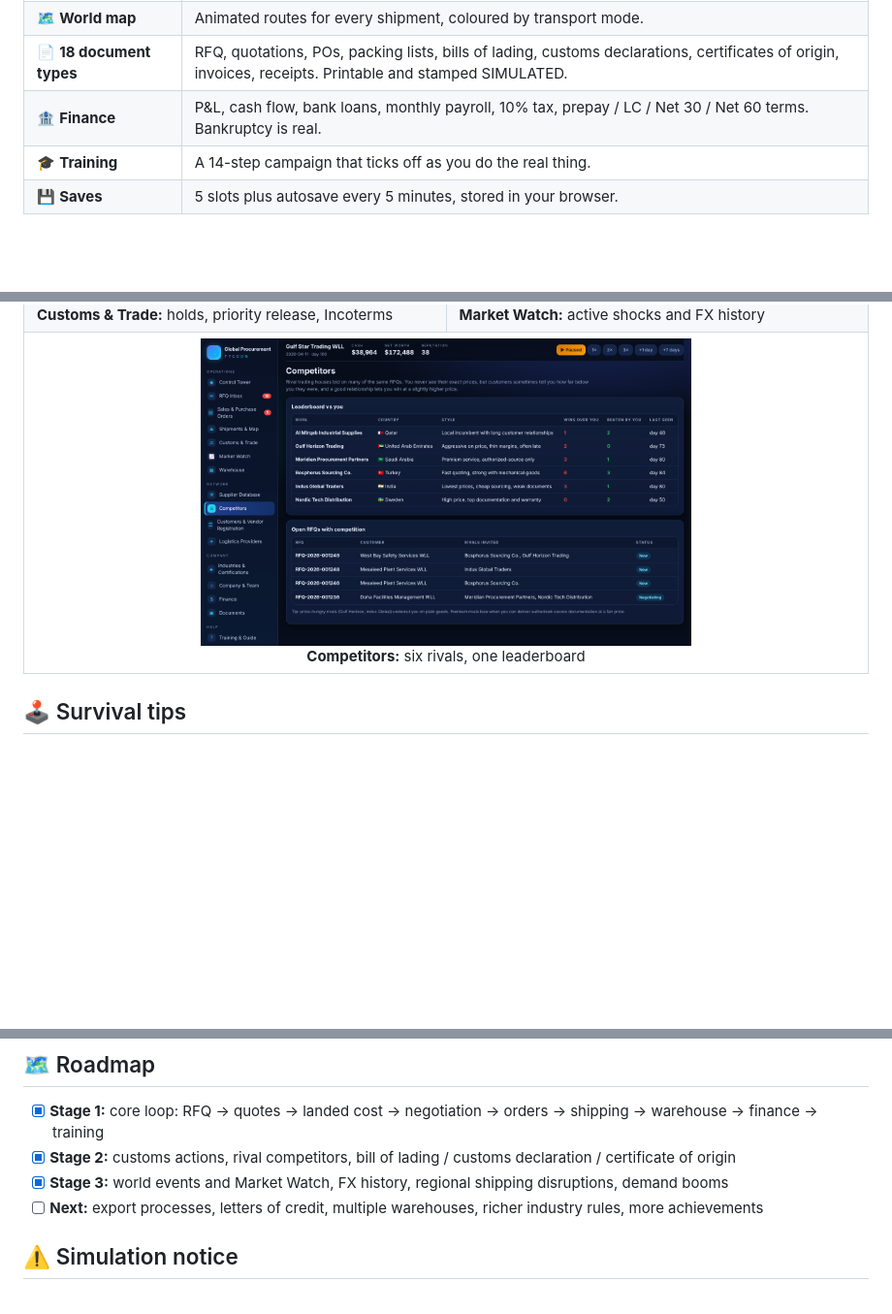
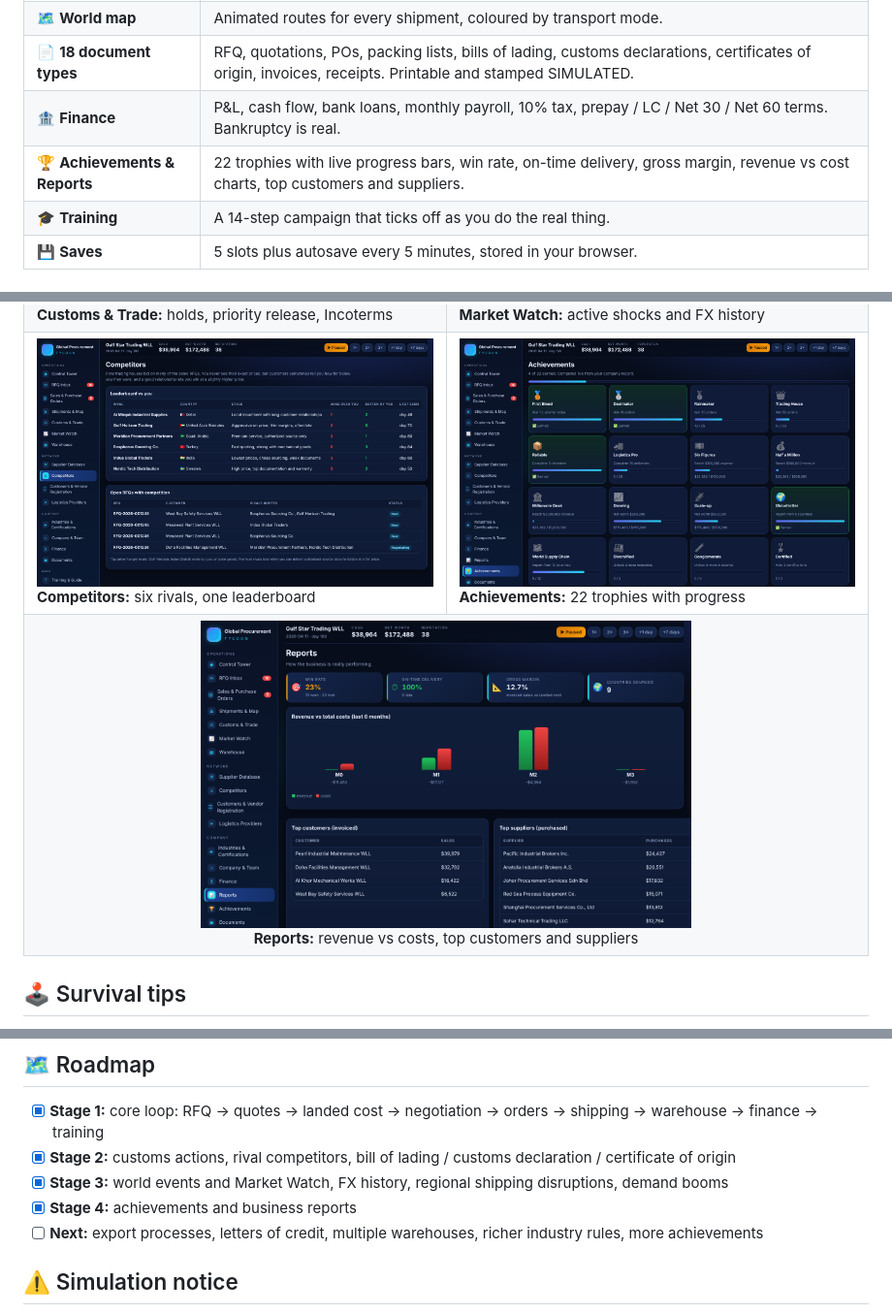
Before and after one commit to luciferalive/GLOBAL-PROCUREMENT-TYCOON, a Markdown page: README.md, 3 parts joined by grey strips. Shown at 97% size. Drawn GitHub-style; pictures changed too: docs/shots/achievements.png (added), docs/shots/reports.png (added); blank space fills up the shorter version.

Commit message:
Stage 4: Achievements (22 trophies) and Reports pages, README gallery
Co-Authored-By: Claude Sonnet 5.5 <noreply@anthropic.com>
Claude-Session: https://claude.ai/code/session_01FamYBAXmagEzM3pCGbExah

```diff
--- a/README.md
+++ b/README.md
@@ -66,6 +66,7 @@ Sell above it. Always. Then check how much cash you must pay BEFORE the customer
 | 🗺️ **World map** | Animated routes for every shipment, coloured by transport mode. |
 | 📄 **18 document types** | RFQ, quotations, POs, packing lists, bills of lading, customs declarations, certificates of origin, invoices, receipts. Printable and stamped SIMULATED. |
 | 🏦 **Finance** | P&L, cash flow, bank loans, monthly payroll, 10% tax, prepay / LC / Net 30 / Net 60 terms. Bankruptcy is real. |
+| 🏆 **Achievements & Reports** | 22 trophies with live progress bars, win rate, on-time delivery, gross margin, revenue vs cost charts, top customers and suppliers. |
 | 🎓 **Training** | A 14-step campaign that ticks off as you do the real thing. |
 | 💾 **Saves** | 5 slots plus autosave every 5 minutes, stored in your browser. |
 
@@ -81,7 +82,11 @@ Sell above it. Always. Then check how much cash you must pay BEFORE the customer
 <td><img src="docs/shots/market.png"><br><b>Market Watch:</b> active shocks and FX history</td>
 </tr>
 <tr>
-<td colspan="2" align="center"><img src="docs/shots/competitors.png" width="60%"><br><b>Competitors:</b> six rivals, one leaderboard</td>
+<td><img src="docs/shots/competitors.png"><br><b>Competitors:</b> six rivals, one leaderboard</td>
+<td><img src="docs/shots/achievements.png"><br><b>Achievements:</b> 22 trophies with progress</td>
+</tr>
+<tr>
+<td colspan="2" align="center"><img src="docs/shots/reports.png" width="60%"><br><b>Reports:</b> revenue vs costs, top customers and suppliers</td>
 </tr>
 </table>
 
@@ -99,6 +104,7 @@ Sell above it. Always. Then check how much cash you must pay BEFORE the customer
 - [x] **Stage 1:** core loop: RFQ → quotes → landed cost → negotiation → orders → shipping → warehouse → finance → training
 - [x] **Stage 2:** customs actions, rival competitors, bill of lading / customs declaration / certificate of origin
 - [x] **Stage 3:** world events and Market Watch, FX history, regional shipping disruptions, demand booms
+- [x] **Stage 4:** achievements and business reports
 - [ ] **Next:** export processes, letters of credit, multiple warehouses, richer industry rules, more achievements
 
 ## ⚠️ Simulation notice
```
Also changed, not shown: 5 other files.
